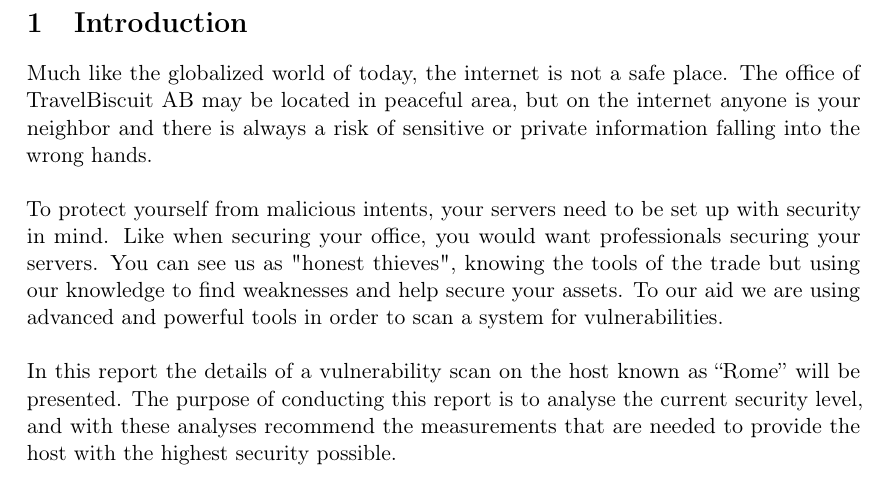
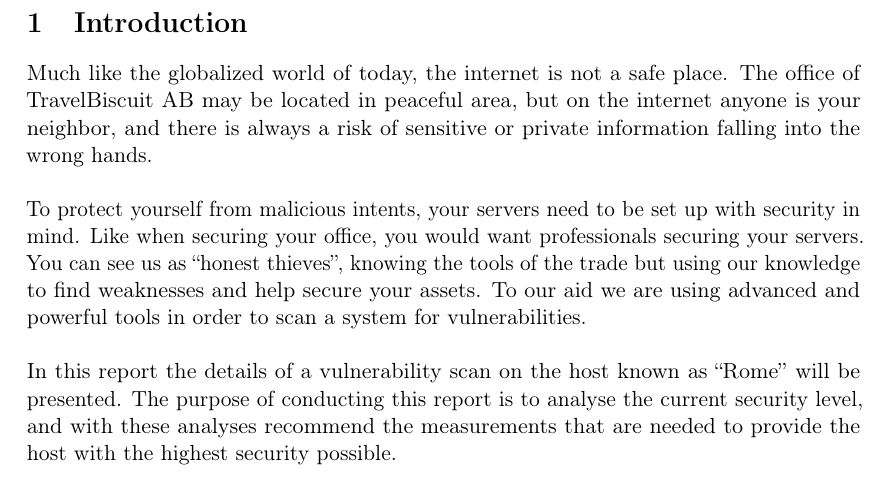
Before and after one commit to Herminator98/CompSec_EDA263, a LaTeX document (Lab3/latex/report.tex, which reads Lab3/latex/intro.tex): part of page 5 of 45, cut so that both start at the same text. Compiled offline with pdfLaTeX.

Commit message:
added comma comma chameleon

```diff
--- a/Lab3/latex/intro.tex
+++ b/Lab3/latex/intro.tex
@@ -1,11 +1,11 @@
 \section{Introduction} \label{sec:intro}
 
 Much like the globalized world of today, the internet is not a safe place.
-The office of TravelBiscuit AB may be located in peaceful area, but on the internet anyone is your neighbor and there is always a risk of sensitive or private information falling into the wrong hands. \\
+The office of TravelBiscuit AB may be located in peaceful area, but on the internet anyone is your neighbor, and there is always a risk of sensitive or private information falling into the wrong hands. \\
 
 \noindent To protect yourself from malicious intents, your servers need to be set up with security in mind.
 Like when securing your office, you would want professionals securing your servers.
-You can see us as "honest thieves", knowing the tools of the trade but using our knowledge to find weaknesses and help secure your assets.
+You can see us as ``honest thieves'', knowing the tools of the trade but using our knowledge to find weaknesses and help secure your assets.
 To our aid we are using advanced and powerful tools in order to scan a system for vulnerabilities. \\
 
 \noindent In this report the details of a vulnerability scan on the host known as “Rome” will be presented.
```
